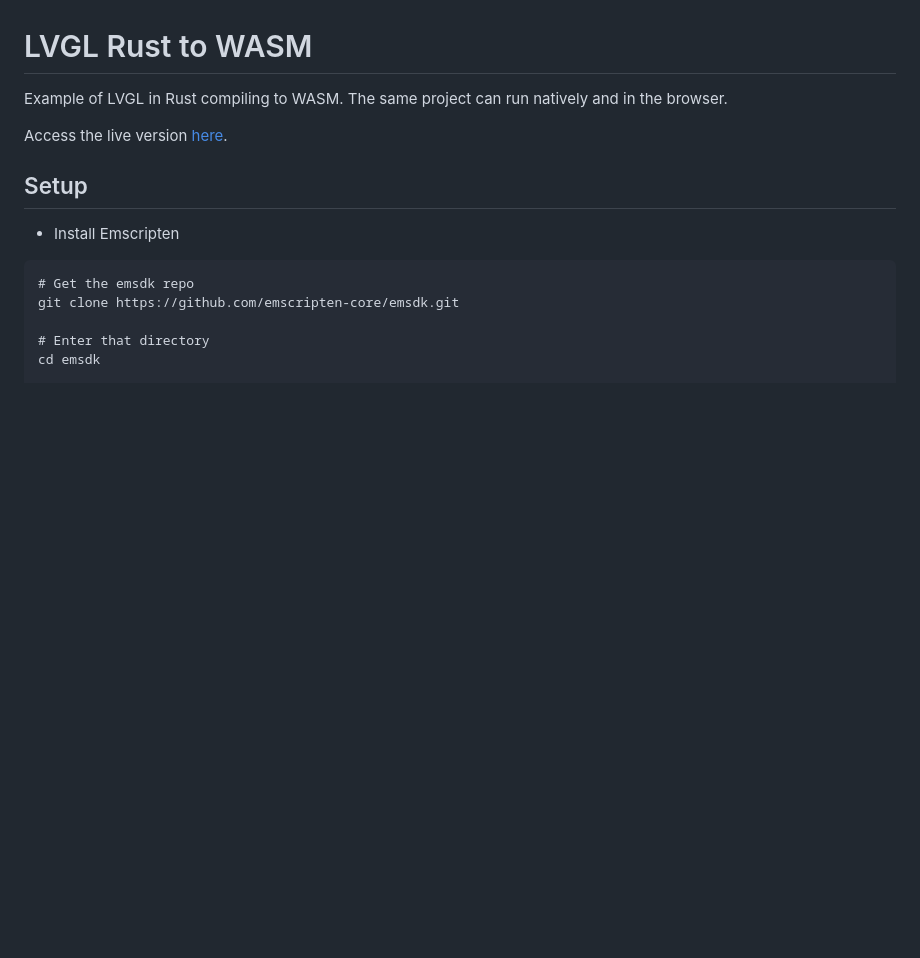
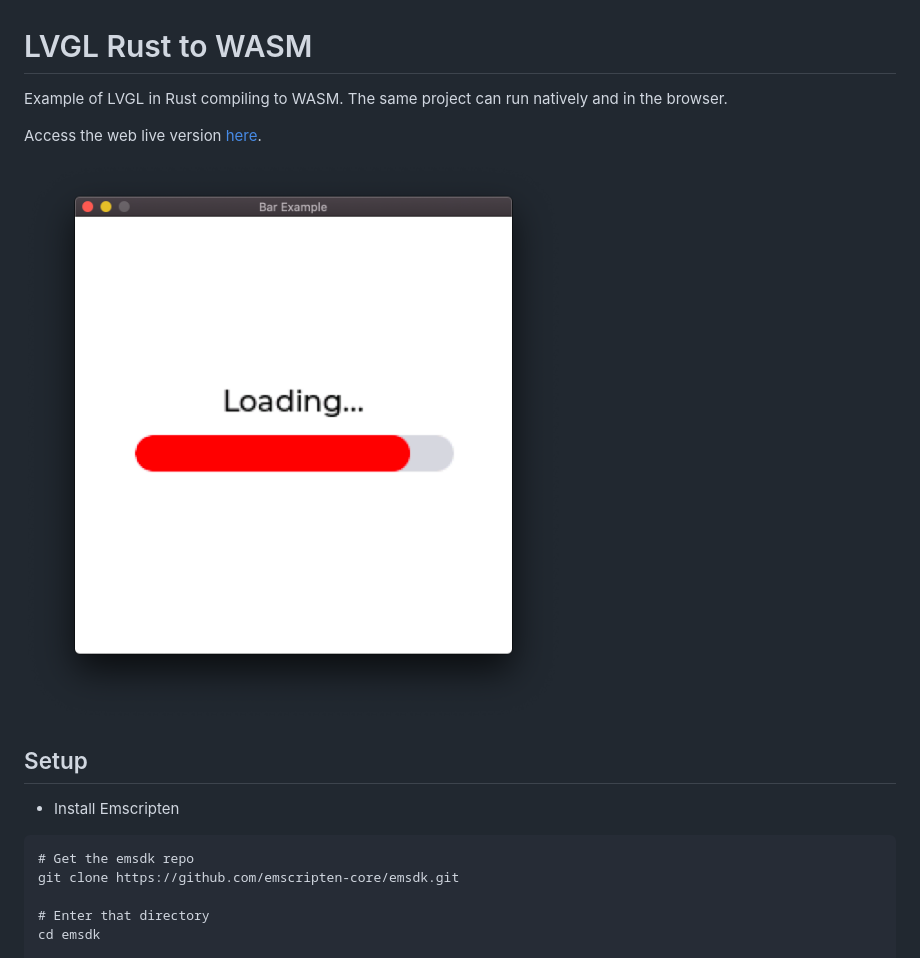
Before and after one commit to rafaelcaricio/lvgl-rs-wasm, a Markdown page: README.md, the part around the change. Drawn GitHub-style; pictures changed too: docs/images/native.png (added); blank space fills up the shorter version.

Commit message:
Update readme with images

```diff
--- a/README.md
+++ b/README.md
@@ -2,7 +2,9 @@
 
 Example of LVGL in Rust compiling to WASM. The same project can run natively and in the browser.
 
-Access the live version [here](https://rafaelcaricio.github.io/lvgl-rs-wasm).
+Access the web live version [here](https://rafaelcaricio.github.io/lvgl-rs-wasm).
+
+![Project Running Natively](docs/images/native.png)
 
 ## Setup
 
```
Also changed, not shown: docs/images/web.png (added).
